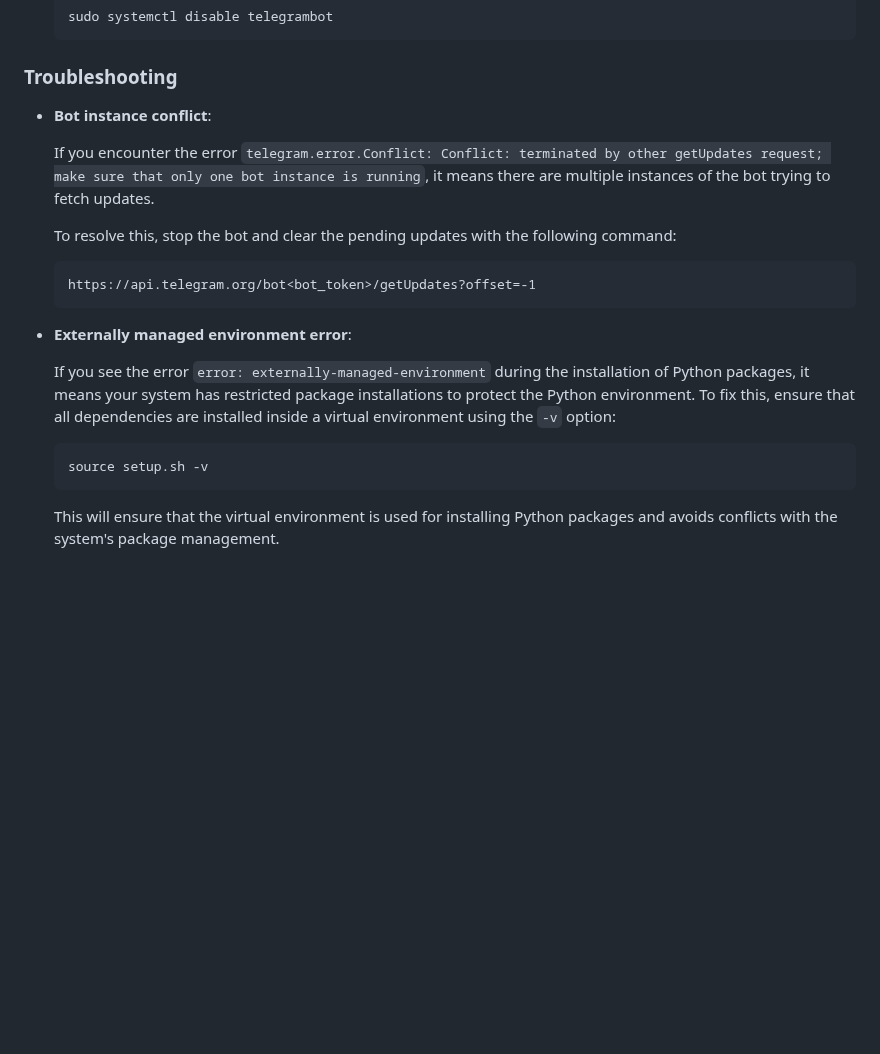
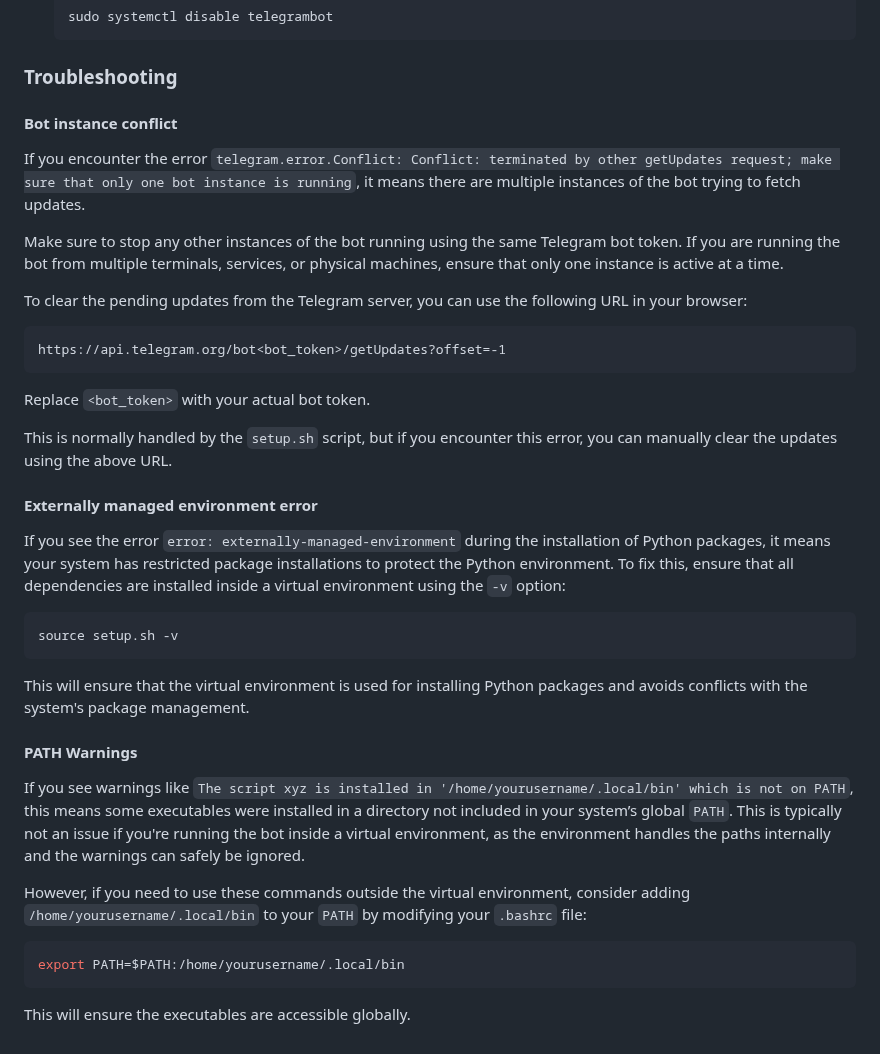
Before and after one commit to SableRaf/2024-09_TaskTrackerBot, a Markdown page: telegram_bot/README.md, the part around the change. Rendered like a GitHub page; blank space fills up the shorter version.

Commit message:
Add troubleshooting instructions for PATH warnings and improve instructions for clearing pending Telegram updates

````diff
--- a/telegram_bot/README.md
+++ b/telegram_bot/README.md
@@ -118,22 +118,39 @@ TBD
 
 ### Troubleshooting
 
-- **Bot instance conflict**:
+#### Bot instance conflict
 
-   If you encounter the error `telegram.error.Conflict: Conflict: terminated by other getUpdates request; make sure that only one bot instance is running`, it means there are multiple instances of the bot trying to fetch updates.
+If you encounter the error `telegram.error.Conflict: Conflict: terminated by other getUpdates request; make sure that only one bot instance is running`, it means there are multiple instances of the bot trying to fetch updates.
 
-   To resolve this, stop the bot and clear the pending updates with the following command:
+Make sure to stop any other instances of the bot running using the same Telegram bot token. If you are running the bot from multiple terminals, services, or physical machines, ensure that only one instance is active at a time.
 
-   ```
-   https://api.telegram.org/bot<bot_token>/getUpdates?offset=-1
-   ```
+To clear the pending updates from the Telegram server, you can use the following URL in your browser:
 
-- **Externally managed environment error**:
+```
+https://api.telegram.org/bot<bot_token>/getUpdates?offset=-1
+```
+Replace `<bot_token>` with your actual bot token.
 
-   If you see the error `error: externally-managed-environment` during the installation of Python packages, it means your system has restricted package installations to protect the Python environment. To fix this, ensure that all dependencies are installed inside a virtual environment using the `-v` option:
+This is normally handled by the `setup.sh` script, but if you encounter this error, you can manually clear the updates using the above URL.
 
-   ```bash
-   source setup.sh -v
-   ```
+#### Externally managed environment error
 
-   This will ensure that the virtual environment is used for installing Python packages and avoids conflicts with the system's package management.
+If you see the error `error: externally-managed-environment` during the installation of Python packages, it means your system has restricted package installations to protect the Python environment. To fix this, ensure that all dependencies are installed inside a virtual environment using the `-v` option:
+
+```bash
+source setup.sh -v
+```
+
+This will ensure that the virtual environment is used for installing Python packages and avoids conflicts with the system's package management.
+
+#### PATH Warnings
+
+If you see warnings like `The script xyz is installed in '/home/yourusername/.local/bin' which is not on PATH`, this means some executables were installed in a directory not included in your system’s global `PATH`. This is typically not an issue if you're running the bot inside a virtual environment, as the environment handles the paths internally and the warnings can safely be ignored.
+
+However, if you need to use these commands outside the virtual environment, consider adding `/home/yourusername/.local/bin` to your `PATH` by modifying your `.bashrc` file:
+
+```bash
+export PATH=$PATH:/home/yourusername/.local/bin
+```
+
+This will ensure the executables are accessible globally.
````
